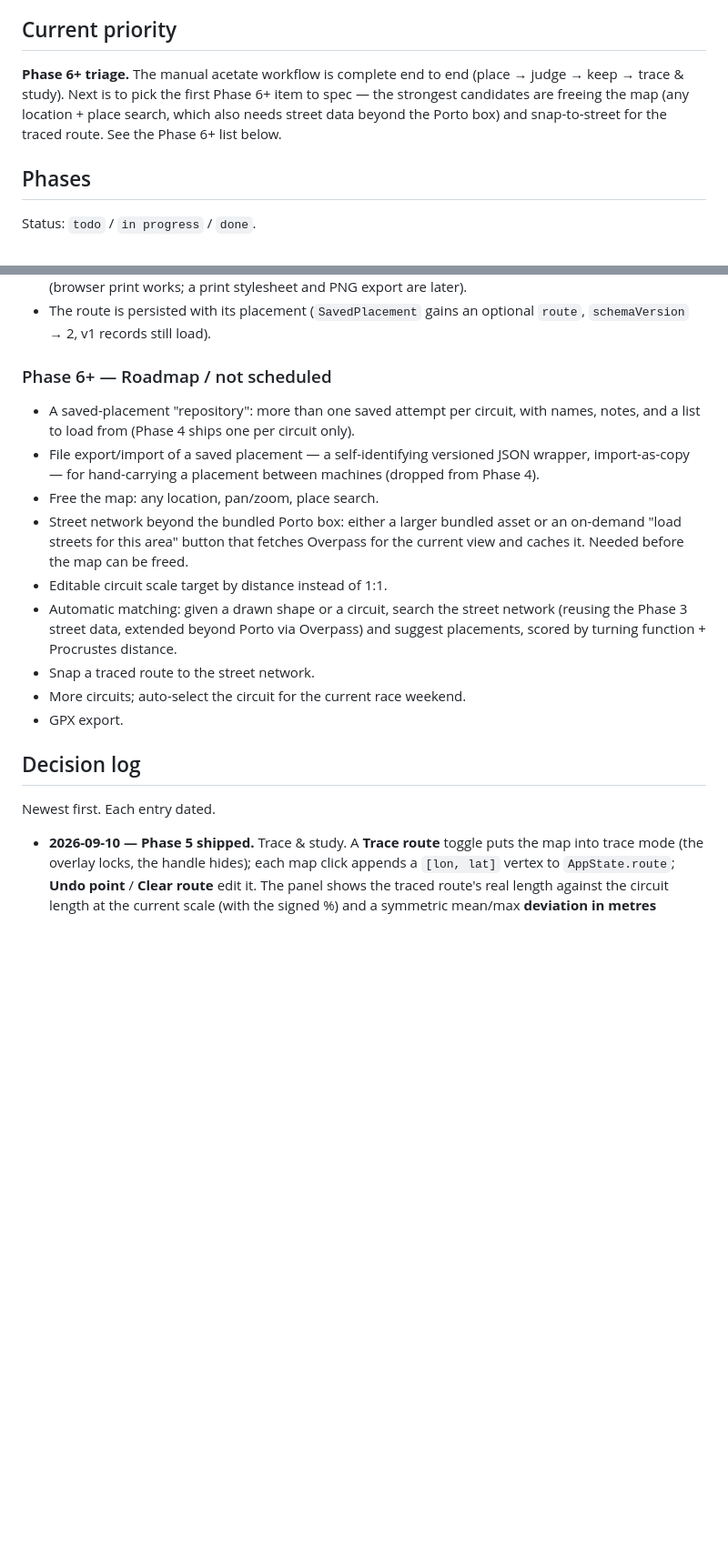
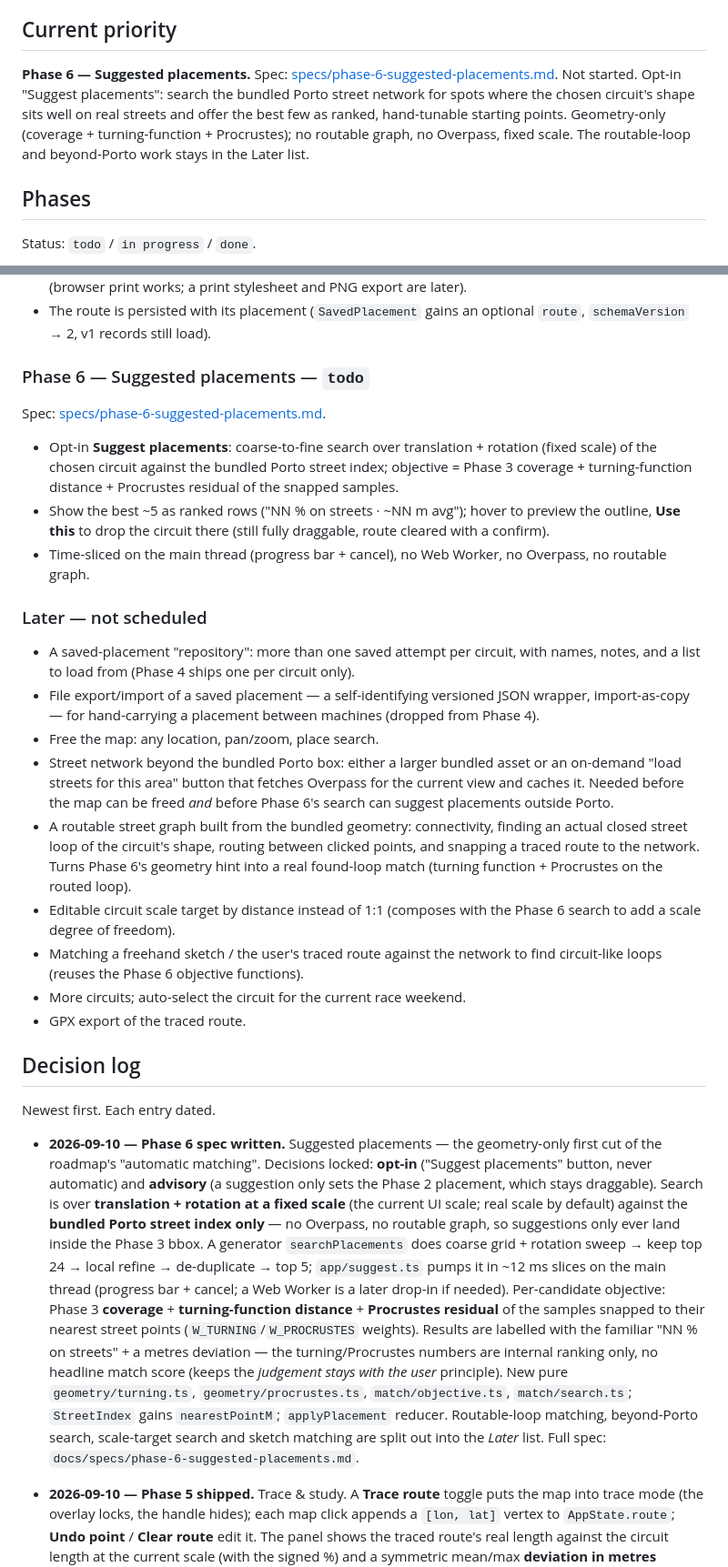
Before and after one commit to jnv7/circuit-finder, a Markdown page: docs/ROADMAP.md, 2 parts joined by grey strips. Shown at 91% size. Rendered like a GitHub page; blank space fills up the shorter version.

```diff
--- a/docs/ROADMAP.md
+++ b/docs/ROADMAP.md
@@ -6,11 +6,13 @@ ideas. See [VISION.md](VISION.md) for the product goal and
 
 ## Current priority
 
-**Phase 6+ triage.** The manual acetate workflow is complete end to end
-(place → judge → keep → trace & study). Next is to pick the first Phase 6+ item
-to spec — the strongest candidates are freeing the map (any location + place
-search, which also needs street data beyond the Porto box) and snap-to-street
-for the traced route. See the Phase 6+ list below.
+**Phase 6 — Suggested placements.** Spec:
+[specs/phase-6-suggested-placements.md](specs/phase-6-suggested-placements.md).
+Not started. Opt-in "Suggest placements": search the bundled Porto street
+network for spots where the chosen circuit's shape sits well on real streets and
+offer the best few as ranked, hand-tunable starting points. Geometry-only
+(coverage + turning-function + Procrustes); no routable graph, no Overpass,
+fixed scale. The routable-loop and beyond-Porto work stays in the Later list.
 
 ## Phases
 
@@ -93,7 +95,21 @@ Spec: [specs/phase-5-trace-and-study.md](specs/phase-5-trace-and-study.md).
 - The route is persisted with its placement (`SavedPlacement` gains an optional
   `route`, `schemaVersion` → 2, v1 records still load).
 
-### Phase 6+ — Roadmap / not scheduled
+### Phase 6 — Suggested placements — `todo`
+
+Spec: [specs/phase-6-suggested-placements.md](specs/phase-6-suggested-placements.md).
+
+- Opt-in **Suggest placements**: coarse-to-fine search over translation +
+  rotation (fixed scale) of the chosen circuit against the bundled Porto street
+  index; objective = Phase 3 coverage + turning-function distance + Procrustes
+  residual of the snapped samples.
+- Show the best ~5 as ranked rows ("NN % on streets · ~NN m avg"); hover to
+  preview the outline, **Use this** to drop the circuit there (still fully
+  draggable, route cleared with a confirm).
+- Time-sliced on the main thread (progress bar + cancel), no Web Worker, no
+  Overpass, no routable graph.
+
+### Later — not scheduled
 
 - A saved-placement "repository": more than one saved attempt per circuit, with
   names, notes, and a list to load from (Phase 4 ships one per circuit only).
@@ -103,18 +119,45 @@ Spec: [specs/phase-5-trace-and-study.md](specs/phase-5-trace-and-study.md).
 - Free the map: any location, pan/zoom, place search.
 - Street network beyond the bundled Porto box: either a larger bundled asset or
   an on-demand "load streets for this area" button that fetches Overpass for the
-  current view and caches it. Needed before the map can be freed.
-- Editable circuit scale target by distance instead of 1:1.
-- Automatic matching: given a drawn shape or a circuit, search the street network
-  (reusing the Phase 3 street data, extended beyond Porto via Overpass) and
-  suggest placements, scored by turning function + Procrustes distance.
-- Snap a traced route to the street network.
+  current view and caches it. Needed before the map can be freed *and* before
+  Phase 6's search can suggest placements outside Porto.
+- A routable street graph built from the bundled geometry: connectivity, finding
+  an actual closed street loop of the circuit's shape, routing between clicked
+  points, and snapping a traced route to the network. Turns Phase 6's geometry
+  hint into a real found-loop match (turning function + Procrustes on the routed
+  loop).
+- Editable circuit scale target by distance instead of 1:1 (composes with the
+  Phase 6 search to add a scale degree of freedom).
+- Matching a freehand sketch / the user's traced route against the network to
+  find circuit-like loops (reuses the Phase 6 objective functions).
 - More circuits; auto-select the circuit for the current race weekend.
-- GPX export.
+- GPX export of the traced route.
 
 ## Decision log
 
 Newest first. Each entry dated.
+
+- **2026-09-10 — Phase 6 spec written.** Suggested placements — the geometry-only
+  first cut of the roadmap's "automatic matching". Decisions locked: **opt-in**
+  ("Suggest placements" button, never automatic) and **advisory** (a suggestion
+  only sets the Phase 2 placement, which stays draggable). Search is over
+  **translation + rotation at a fixed scale** (the current UI scale; real scale
+  by default) against the **bundled Porto street index only** — no Overpass, no
+  routable graph, so suggestions only ever land inside the Phase 3 bbox. A
+  generator `searchPlacements` does coarse grid + rotation sweep → keep top 24 →
+  local refine → de-duplicate → top 5; `app/suggest.ts` pumps it in ~12 ms
+  slices on the main thread (progress bar + cancel; a Web Worker is a later
+  drop-in if needed). Per-candidate objective: Phase 3 **coverage** +
+  **turning-function distance** + **Procrustes residual** of the samples snapped
+  to their nearest street points (`W_TURNING`/`W_PROCRUSTES` weights). Results
+  are labelled with the familiar "NN % on streets" + a metres deviation — the
+  turning/Procrustes numbers are internal ranking only, no headline match score
+  (keeps the *judgement stays with the user* principle). New pure
+  `geometry/turning.ts`, `geometry/procrustes.ts`, `match/objective.ts`,
+  `match/search.ts`; `StreetIndex` gains `nearestPointM`; `applyPlacement`
+  reducer. Routable-loop matching, beyond-Porto search, scale-target search and
+  sketch matching are split out into the *Later* list. Full spec:
+  `docs/specs/phase-6-suggested-placements.md`.
 
 - **2026-09-10 — Phase 5 shipped.** Trace & study. A **Trace route** toggle puts
   the map into trace mode (the overlay locks, the handle hides); each map click
```
Also changed, not shown: docs/specs/phase-6-suggested-placements.md (added, +407 -0 lines).
